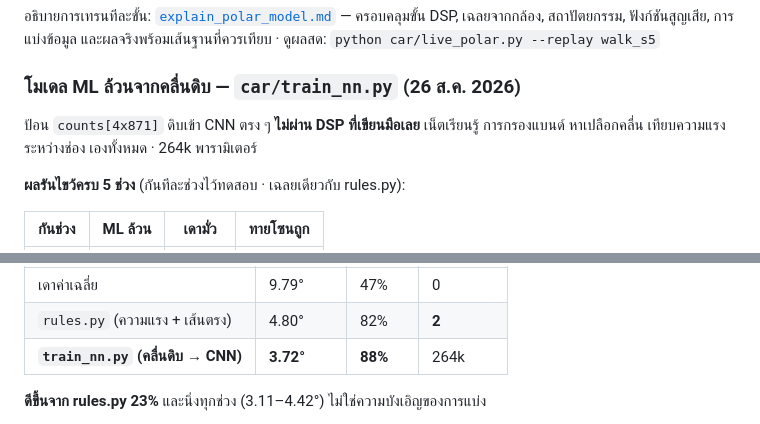
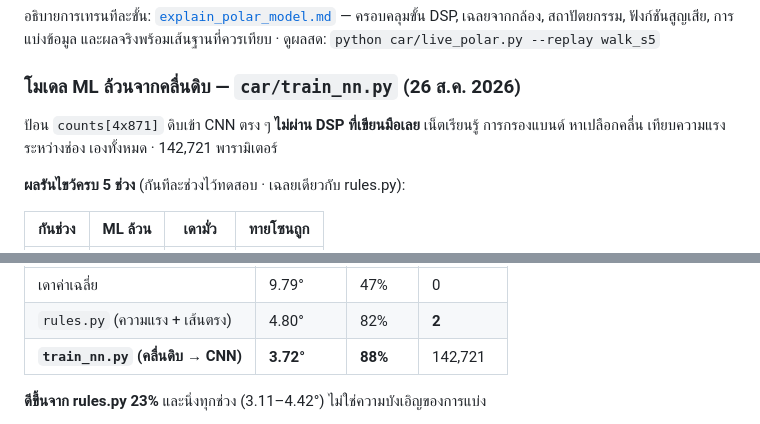
Before and after one commit to pawaritmuangrach/ultrasonic01, a Markdown page: CAR_PLAN.md, 2 parts joined by grey strips. Drawn GitHub-style.

Commit message:
แก้จำนวนพารามิเตอร์ใน CAR_PLAN.md: 142,721 ไม่ใช่ 264k (นับจากโมเดลจริง)

```diff
--- a/CAR_PLAN.md
+++ b/CAR_PLAN.md
@@ -631,7 +631,7 @@ MAE 6.2 → **4.8 องศา** สหสัมพันธ์ 0.65 → **0.80*
 ### โมเดล ML ล้วนจากคลื่นดิบ — `car/train_nn.py` (26 ส.ค. 2026)
 
 ป้อน `counts[4x871]` ดิบเข้า CNN ตรง ๆ **ไม่ผ่าน DSP ที่เขียนมือเลย** เน็ตเรียนรู้
-การกรองแบนด์ หาเปลือกคลื่น เทียบความแรงระหว่างช่อง เองทั้งหมด · 264k พารามิเตอร์
+การกรองแบนด์ หาเปลือกคลื่น เทียบความแรงระหว่างช่อง เองทั้งหมด · 142,721 พารามิเตอร์
 
 **ผลรันไขว้ครบ 5 ช่วง** (กันทีละช่วงไว้ทดสอบ · เฉลยเดียวกับ rules.py):
 
@@ -648,7 +648,7 @@ MAE 6.2 → **4.8 องศา** สหสัมพันธ์ 0.65 → **0.80*
 |---|---|---|---|
 | เดาค่าเฉลี่ย | 9.79° | 47% | 0 |
 | `rules.py` (ความแรง + เส้นตรง) | 4.80° | 82% | **2** |
-| **`train_nn.py` (คลื่นดิบ → CNN)** | **3.72°** | **88%** | 264k |
+| **`train_nn.py` (คลื่นดิบ → CNN)** | **3.72°** | **88%** | 142,721 |
 
 **ดีขึ้นจาก rules.py 23%** และนิ่งทุกช่วง (3.11–4.42°) ไม่ใช่ความบังเอิญของการแบ่ง
 
```
